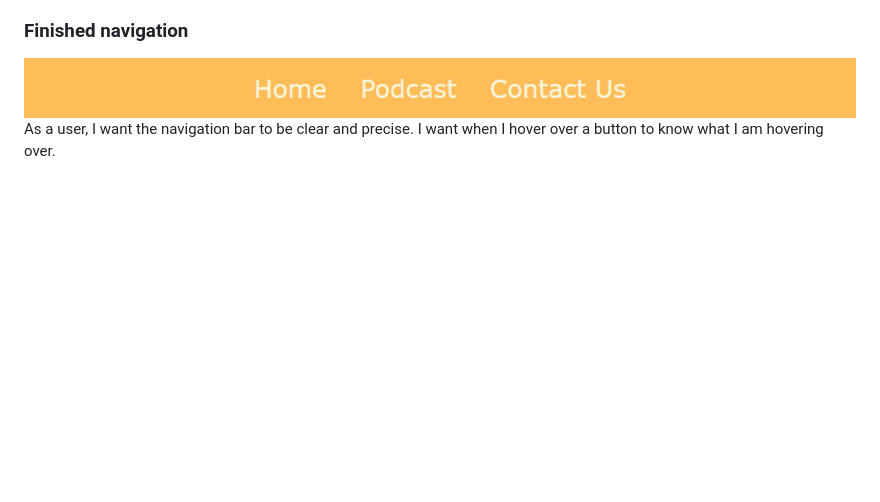
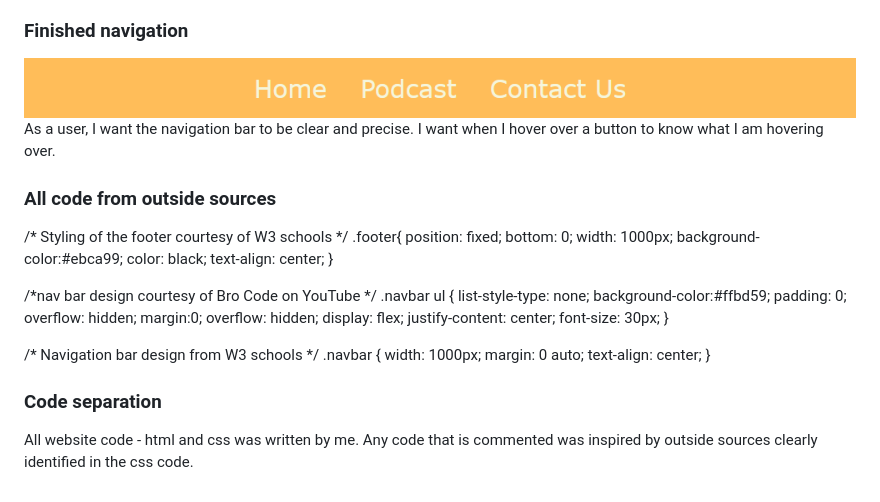
Before and after one commit to jordanmcodes/LCS-Report-podcast-website, a Markdown page: README.md, the part around the change. Rendered like a GitHub page; blank space fills up the shorter version.

Commit message:
code separation

```diff
--- a/README.md
+++ b/README.md
@@ -100,3 +100,38 @@ As a user, I want an easy way to contact the podcast I am a fan of. This should
 ### Finished navigation
 ![navigation](Assets/Images/navigation.png)
 As a user, I want the navigation bar to be clear and precise. I want when I hover over a button to know what I am hovering over.
+
+### All code from outside sources
+
+/* Styling of the footer courtesy of W3 schools */
+.footer{
+    position: fixed;
+    bottom: 0;
+    width: 1000px;
+    background-color:#ebca99;
+    color: black;
+    text-align: center;
+}
+
+/*nav bar design courtesy of Bro Code on YouTube */
+.navbar ul  {
+    list-style-type: none;
+    background-color:#ffbd59;
+    padding: 0;
+    overflow: hidden;
+    margin:0;
+    overflow: hidden;
+    display: flex;
+    justify-content: center;
+     font-size: 30px;
+}
+
+/* Navigation bar design from W3 schools */
+.navbar {
+    width: 1000px;
+    margin: 0 auto;
+    text-align: center;
+}
+
+### Code separation
+All website code - html and css was written by me. Any code that is commented was inspired by outside sources clearly identified in the css code.
```
